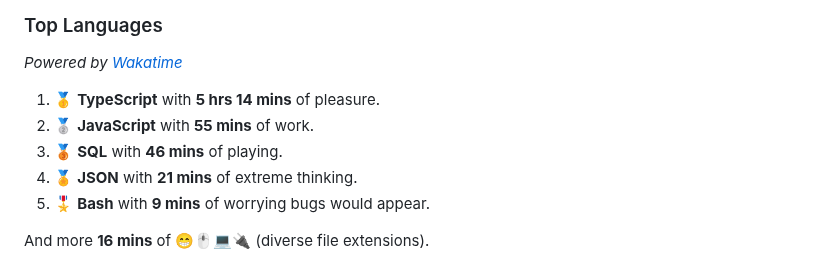
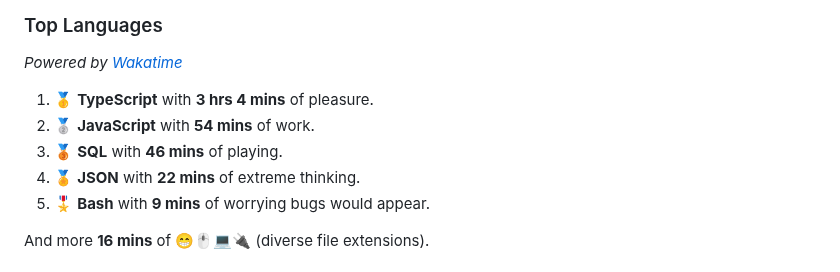
Before and after one commit to wilkerHop/wilkerHop, a Markdown page: README.md, the part around the change. Drawn GitHub-style.

Commit message:
docs: update news

```diff
--- a/README.md
+++ b/README.md
@@ -83,10 +83,10 @@
 
 _Powered by [Wakatime](https://wakatime.com/@wilkerHop)_
 
-1. 🥇 **TypeScript** with **5 hrs 14 mins** of pleasure.
-2. 🥈 **JavaScript** with **55 mins** of work.
+1. 🥇 **TypeScript** with **3 hrs 4 mins** of pleasure.
+2. 🥈 **JavaScript** with **54 mins** of work.
 3. 🥉 **SQL** with **46 mins** of playing.
-4. 🏅 **JSON** with **21 mins** of extreme thinking.
+4. 🏅 **JSON** with **22 mins** of extreme thinking.
 5. 🎖️ **Bash** with **9 mins** of worrying bugs would appear.
 
 And more **16 mins** of 😁🖱💻🔌 (diverse file extensions).
```
